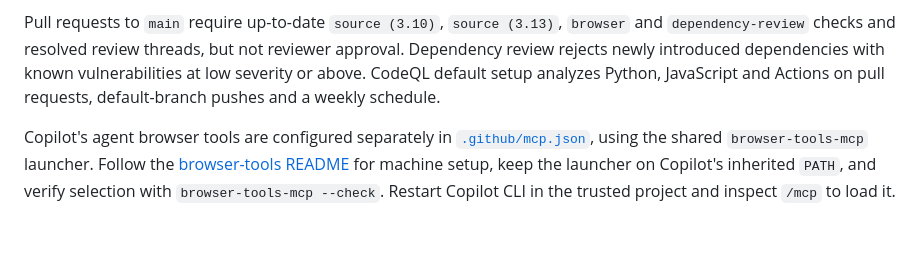
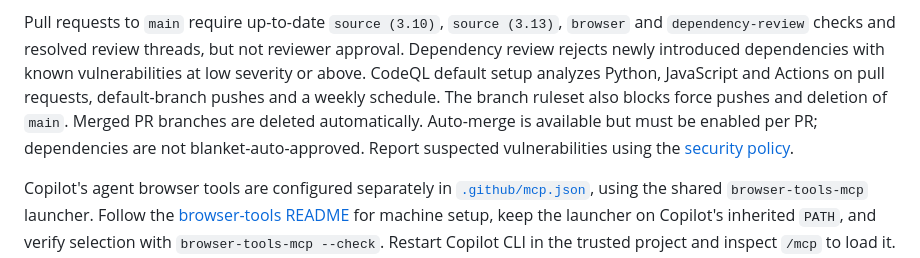
Before and after one commit to tiborh/stk_track_editor, a Markdown page: docs/DEVELOPMENT.md, the part around the change. Rendered like a GitHub page; blank space fills up the shorter version.

```diff
--- a/docs/DEVELOPMENT.md
+++ b/docs/DEVELOPMENT.md
@@ -60,6 +60,10 @@ reviewer approval. Dependency review rejects newly introduced dependencies
 with known vulnerabilities at low severity or above. CodeQL default setup
 analyzes Python, JavaScript and Actions on pull requests, default-branch pushes
 and a weekly schedule.
+The branch ruleset also blocks force pushes and deletion of `main`. Merged PR
+branches are deleted automatically. Auto-merge is available but must be
+enabled per PR; dependencies are not blanket-auto-approved. Report suspected
+vulnerabilities using the [security policy](../SECURITY.md).
 
 Copilot's agent browser tools are configured separately in
 [`.github/mcp.json`](../.github/mcp.json), using the shared `browser-tools-mcp`
```
Also changed, not shown: CHANGELOG.md (+49 -0 lines).
